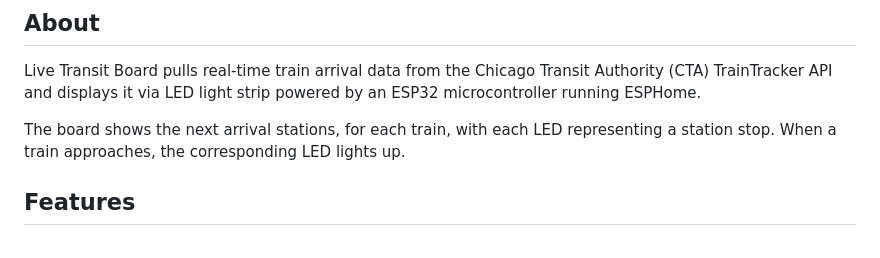
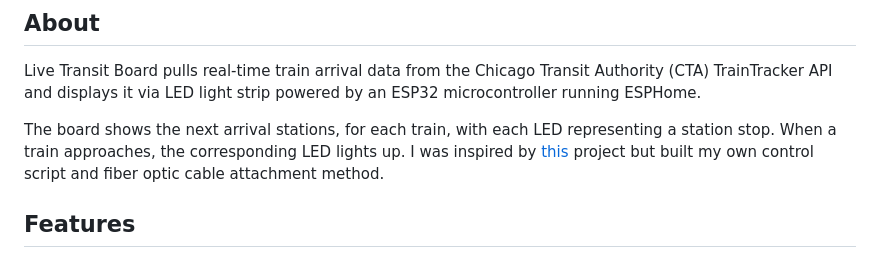
Before and after one commit to seanalewine/transit-board, a Markdown page: README.md, the part around the change. Drawn GitHub-style.

```diff
--- a/README.md
+++ b/README.md
@@ -9,6 +9,7 @@ Real-time transit arrival display using ESPHome and the CTA TrainTracker API.
 Live Transit Board pulls real-time train arrival data from the Chicago Transit Authority (CTA) TrainTracker API and displays it via LED light strip powered by an ESP32 microcontroller running ESPHome.
 
 The board shows the next arrival stations, for each train, with each LED representing a station stop. When a train approaches, the corresponding LED lights up.
+I was inspired by [this](https://www.reddit.com/r/arduino/comments/1hi4ymv/realtime_subway_map_driven_by_an_esp32/) project but built my own control script and fiber optic cable attachment method.
 
 ## Features
 
```
